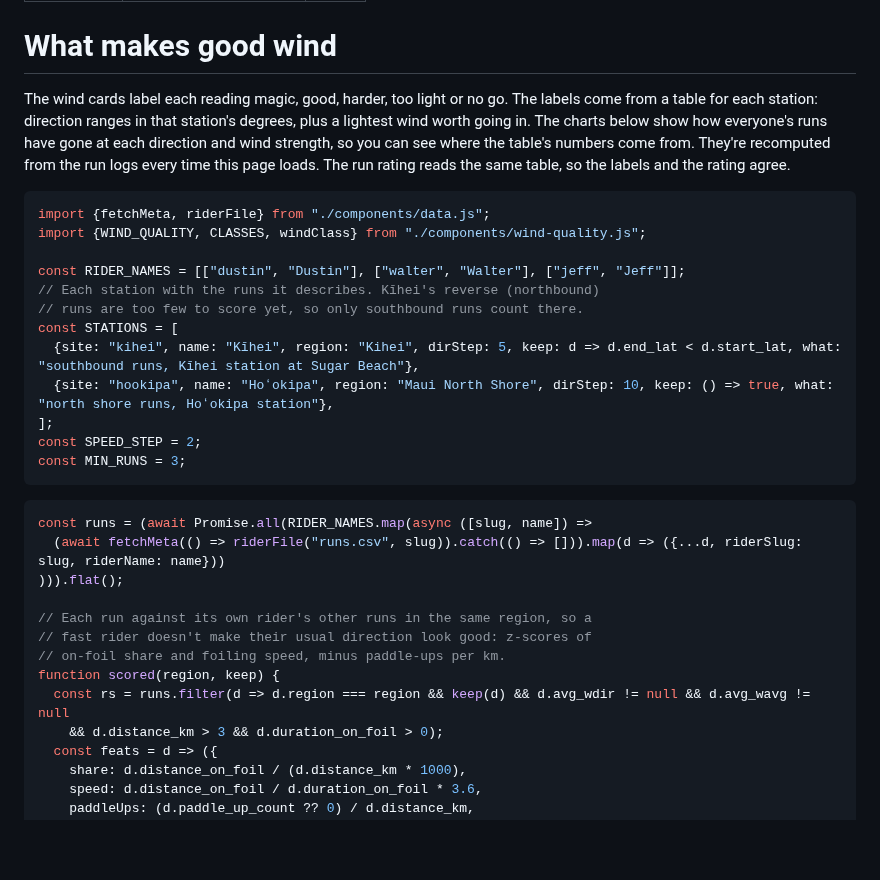
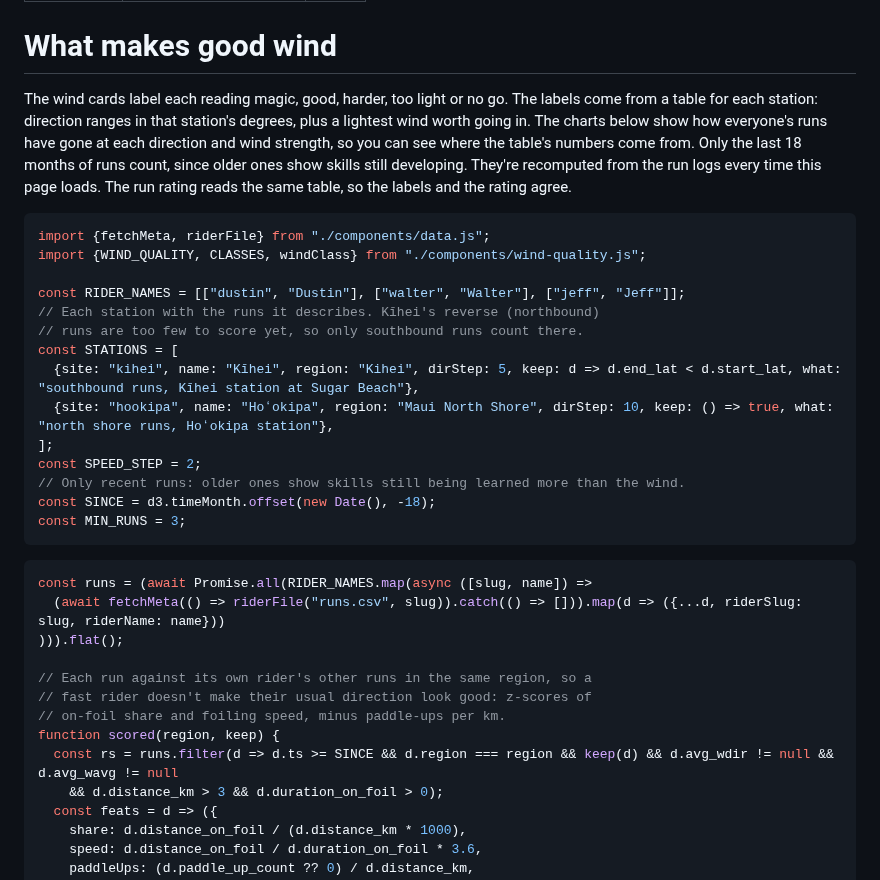
Before and after one commit to dustin/dwp, a Markdown page: web/hub/wind.md, the part around the change. Drawn GitHub-style; blank space fills up the shorter version.

Commit message:
hub: wind page scores only the last 18 months of runs
Older runs show skills still developing more than the wind.

Co-Authored-By: Claude Opus 5.5 (1M context) <noreply@anthropic.com>
Claude-Session: https://claude.ai/code/session_018xkxQRMNzsmknKCpBkZ3sW

````diff
--- a/web/hub/wind.md
+++ b/web/hub/wind.md
@@ -15,7 +15,7 @@ toc: false
 
 # What makes good wind
 
-The wind cards label each reading magic, good, harder, too light or no go. The labels come from a table for each station: direction ranges in that station's degrees, plus a lightest wind worth going in. The charts below show how everyone's runs have gone at each direction and wind strength, so you can see where the table's numbers come from. They're recomputed from the run logs every time this page loads. The run rating reads the same table, so the labels and the rating agree.
+The wind cards label each reading magic, good, harder, too light or no go. The labels come from a table for each station: direction ranges in that station's degrees, plus a lightest wind worth going in. The charts below show how everyone's runs have gone at each direction and wind strength, so you can see where the table's numbers come from. Only the last 18 months of runs count, since older ones show skills still developing. They're recomputed from the run logs every time this page loads. The run rating reads the same table, so the labels and the rating agree.
 
 ```js
 import {fetchMeta, riderFile} from "./components/data.js";
@@ -29,6 +29,8 @@ const STATIONS = [
   {site: "hookipa", name: "Hoʻokipa", region: "Maui North Shore", dirStep: 10, keep: () => true, what: "north shore runs, Hoʻokipa station"},
 ];
 const SPEED_STEP = 2;
+// Only recent runs: older ones show skills still being learned more than the wind.
+const SINCE = d3.timeMonth.offset(new Date(), -18);
 const MIN_RUNS = 3;
 ```
 
@@ -41,7 +43,7 @@ const runs = (await Promise.all(RIDER_NAMES.map(async ([slug, name]) =>
 // fast rider doesn't make their usual direction look good: z-scores of
 // on-foil share and foiling speed, minus paddle-ups per km.
 function scored(region, keep) {
-  const rs = runs.filter(d => d.region === region && keep(d) && d.avg_wdir != null && d.avg_wavg != null
+  const rs = runs.filter(d => d.ts >= SINCE && d.region === region && keep(d) && d.avg_wdir != null && d.avg_wavg != null
     && d.distance_km > 3 && d.duration_on_foil > 0);
   const feats = d => ({
     share: d.distance_on_foil / (d.distance_km * 1000),
````
